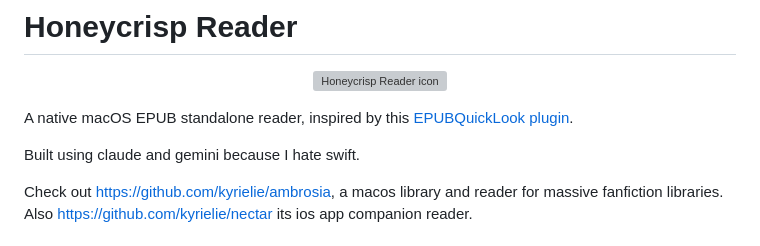
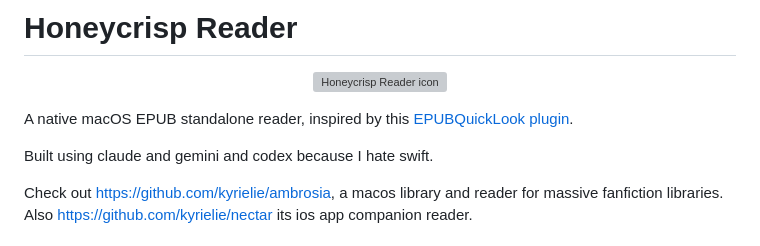
Before and after one commit to kyrielie/honeycrisp, a Markdown page: README.md, the part around one of its changes. GitHub-like rendering; grey boxes are pictures that could not be loaded.

```diff
--- a/README.md
+++ b/README.md
@@ -6,7 +6,7 @@
 
 A native macOS EPUB standalone reader, inspired by this [EPUBQuickLook plugin](https://github.com/arytek/epub-quicklook-extension).
 
-Built using claude and gemini because I hate swift.
+Built using claude and gemini and codex because I hate swift.
 
 Check out https://github.com/kyrielie/ambrosia, a macos library and reader for massive fanfiction libraries.
 Also https://github.com/kyrielie/nectar its ios app companion reader.
```
Also changed, not shown: other parts of README.md (+1 -0 lines).
